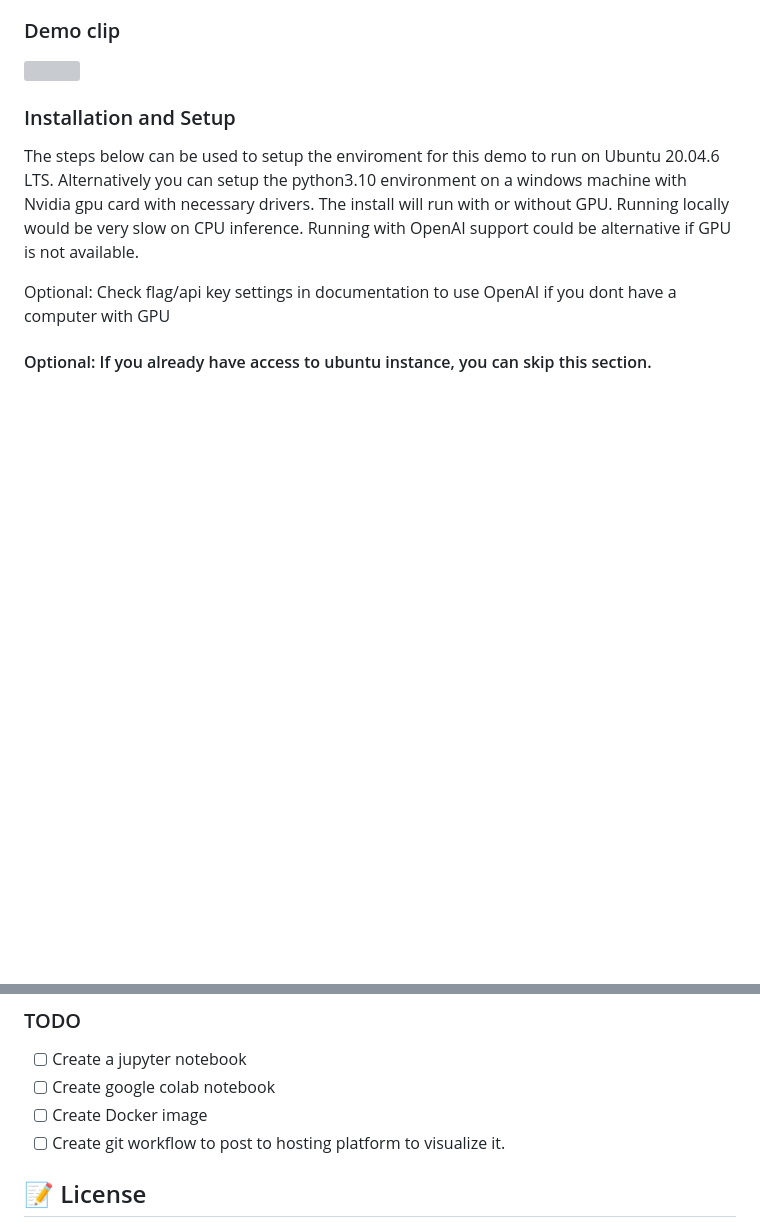
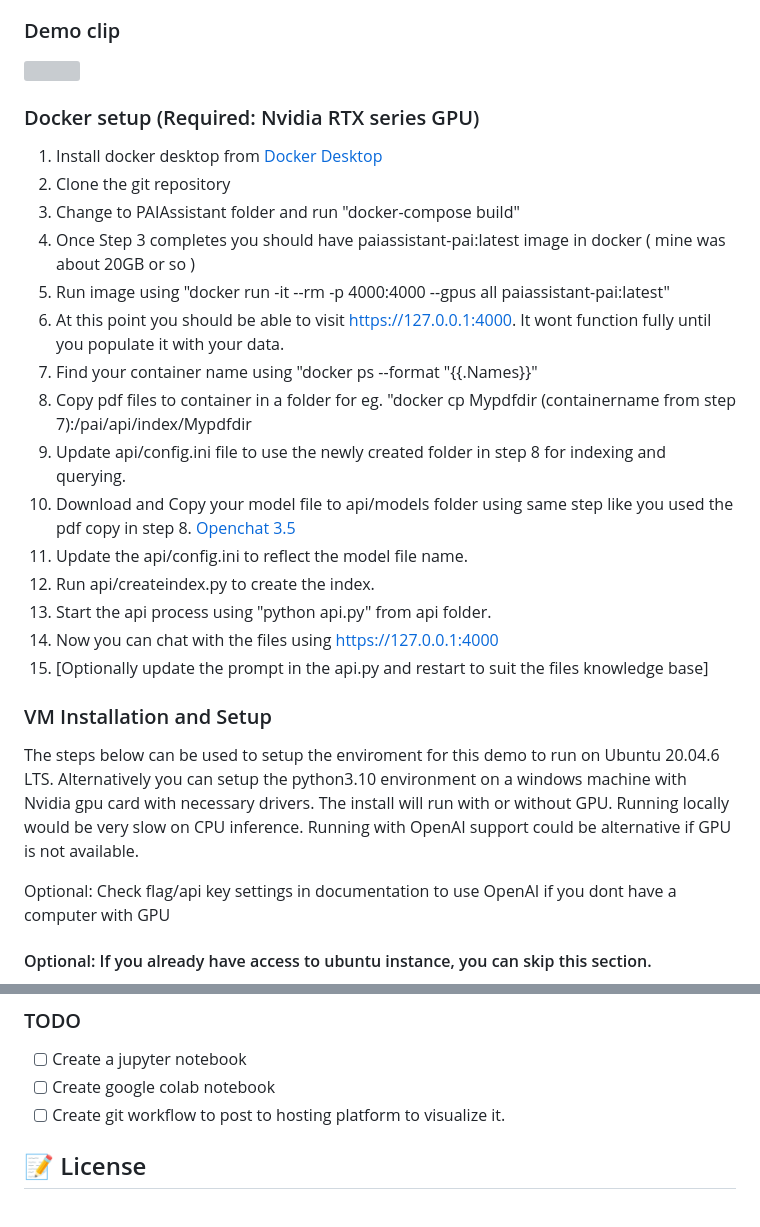
Before and after one commit to Kwaai-AI-Lab/PAIAssistant, a Markdown page: README.md, 2 parts joined by grey strips. Drawn GitHub-style; blank space fills up the shorter version; grey boxes are pictures that could not be loaded.

Commit message:
Readme update for docker setup

```diff
--- a/README.md
+++ b/README.md
@@ -21,7 +21,25 @@ The best way to support Kwaai is to give us a ⭐ on [GitHub](https://github.com
 ### Demo clip
 ![](doc/DemoPA.gif)
 
-### Installation and Setup
+### Docker setup (Required: Nvidia RTX series GPU)
+1. Install docker desktop from <a href="https://www.docker.com/products/docker-desktop/" target="_blank">Docker Desktop</a>
+2. Clone the git repository
+3. Change to PAIAssistant folder and run "docker-compose build"
+4. Once Step 3 completes you should have paiassistant-pai:latest image in docker ( mine was about 20GB or so )
+5. Run image using "docker run -it --rm -p 4000:4000 --gpus all paiassistant-pai:latest"
+6. At this point you should be able to visit https://127.0.0.1:4000. It wont function fully until you populate it with your data.
+7. Find your container name using  "docker ps --format "{{.Names}}"
+8. Copy pdf files to container in a folder for eg. "docker cp Mypdfdir (containername from step 7):/pai/api/index/Mypdfdir
+9. Update api/config.ini file to use the newly created folder in step 8 for indexing and querying.
+10. Download and Copy your model file to api/models folder using same step like you used the pdf copy in step 8. <a href="https://huggingface.co/TheBloke/openchat_3.5-GGUF/blob/main/openchat_3.5.Q4_K_M.gguf" target="_blank">Openchat 3.5</a>
+11. Update the api/config.ini to reflect the model file name.
+12. Run api/createindex.py to create the index.
+13. Start the api process using "python api.py" from api folder.
+14. Now you can chat with the files using https://127.0.0.1:4000
+15. [Optionally update the prompt in the api.py and restart to suit the files knowledge base]
+
+
+### VM Installation and Setup
 The steps below can be used to setup the enviroment for this demo to run on Ubuntu 20.04.6 LTS.
 Alternatively you can setup the python3.10 environment on a windows machine with Nvidia gpu card with necessary drivers.
 The install will run with or without GPU. Running locally would be very slow on CPU inference.
@@ -88,7 +106,6 @@ useopenai=true
 ### TODO
 - [ ] Create a jupyter notebook
 - [ ] Create google colab notebook
-- [ ] Create Docker image
 - [ ] Create git workflow to post to hosting platform to visualize it.
 
 ## 📝 License
```
